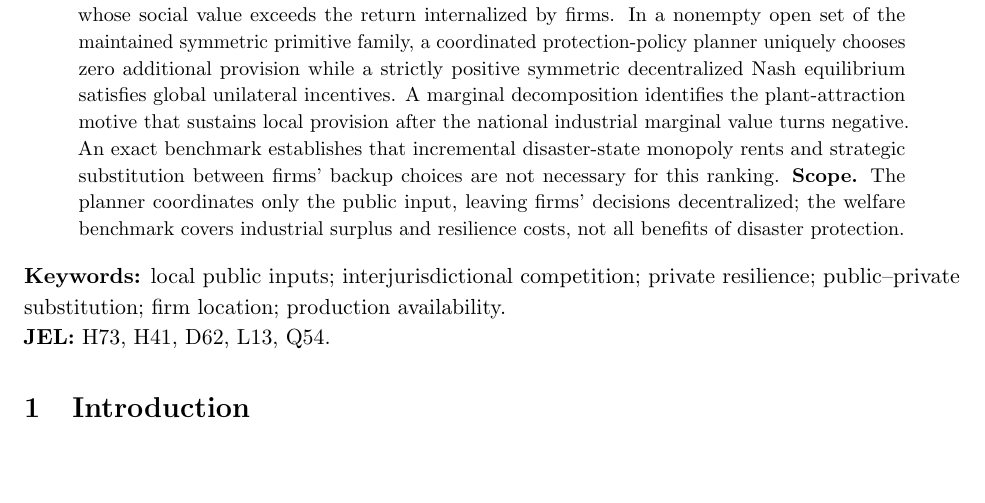
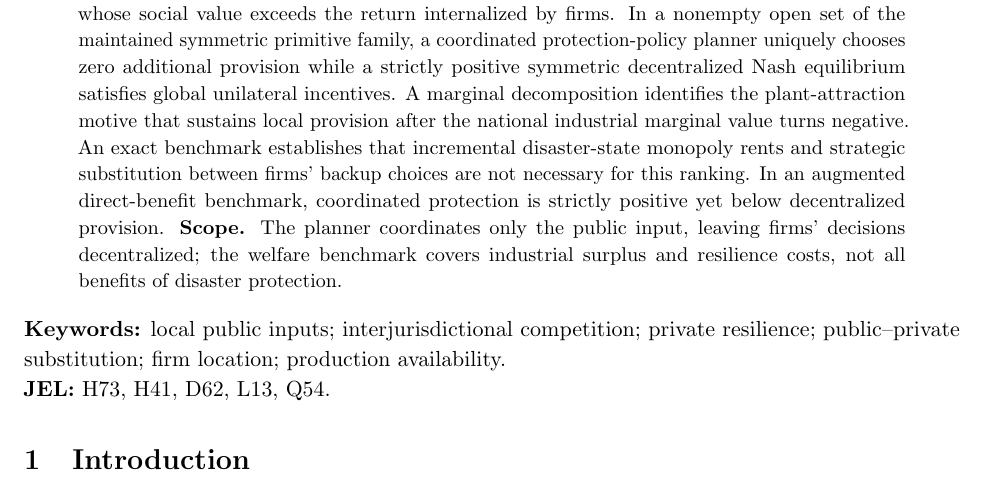
Before and after one commit to ryotamatsuki/public-climate-protection-private-production-redundancy, a LaTeX paper (submission/JPET/main.tex): part of page 1 of 12, cut so that both start at the same text, the shorter picture padded with empty space. Compiled offline with pdfLaTeX.

Commit message:
jpet: integrate exact positive-optimum robustness with strict novelty boundaries

```diff
--- a/submission/JPET/main.tex
+++ b/submission/JPET/main.tex
@@ -34,7 +34,7 @@
 \begin{abstract}
 \noindent\textbf{Question.} Can competition for mobile production sustain local public protection even when additional protection reduces national industrial surplus?
 \textbf{Model.} Two jurisdictions choose risk-reducing public inputs before differentiated-product firms select primary locations and costly contingency readiness; surviving producers then compete after localized disruptions.
-\textbf{Results.} Public protection directly improves primary reliability but can crowd out private readiness whose social value exceeds the return internalized by firms. In a nonempty open set of the maintained symmetric primitive family, a coordinated protection-policy planner uniquely chooses zero additional provision while a strictly positive symmetric decentralized Nash equilibrium satisfies global unilateral incentives. A marginal decomposition identifies the plant-attraction motive that sustains local provision after the national industrial marginal value turns negative. An exact benchmark establishes that incremental disaster-state monopoly rents and strategic substitution between firms' backup choices are not necessary for this ranking.
+\textbf{Results.} Public protection directly improves primary reliability but can crowd out private readiness whose social value exceeds the return internalized by firms. In a nonempty open set of the maintained symmetric primitive family, a coordinated protection-policy planner uniquely chooses zero additional provision while a strictly positive symmetric decentralized Nash equilibrium satisfies global unilateral incentives. A marginal decomposition identifies the plant-attraction motive that sustains local provision after the national industrial marginal value turns negative. An exact benchmark establishes that incremental disaster-state monopoly rents and strategic substitution between firms' backup choices are not necessary for this ranking. In an augmented direct-benefit benchmark, coordinated protection is strictly positive yet below decentralized provision.
 \textbf{Scope.} The planner coordinates only the public input, leaving firms' decisions decentralized; the welfare benchmark covers industrial surplus and resilience costs, not all benefits of disaster protection.
 \end{abstract}
 
```
